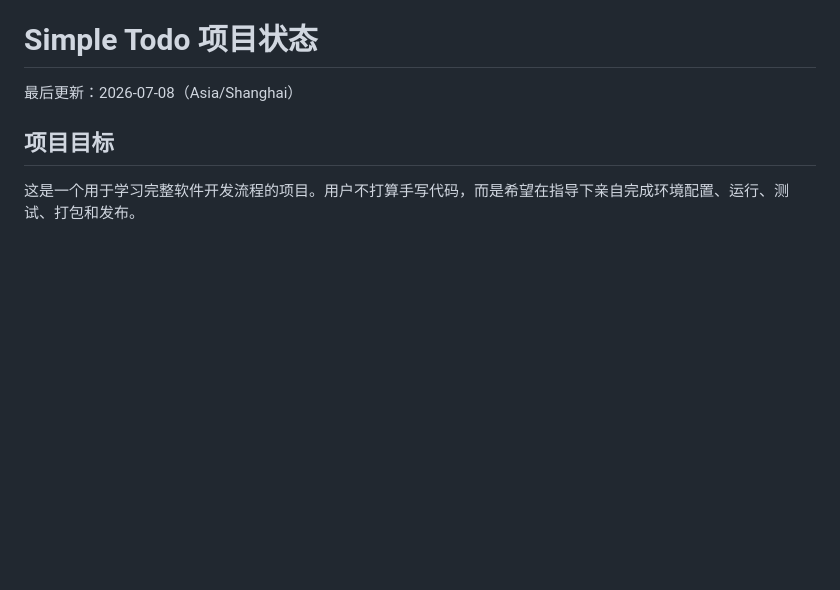
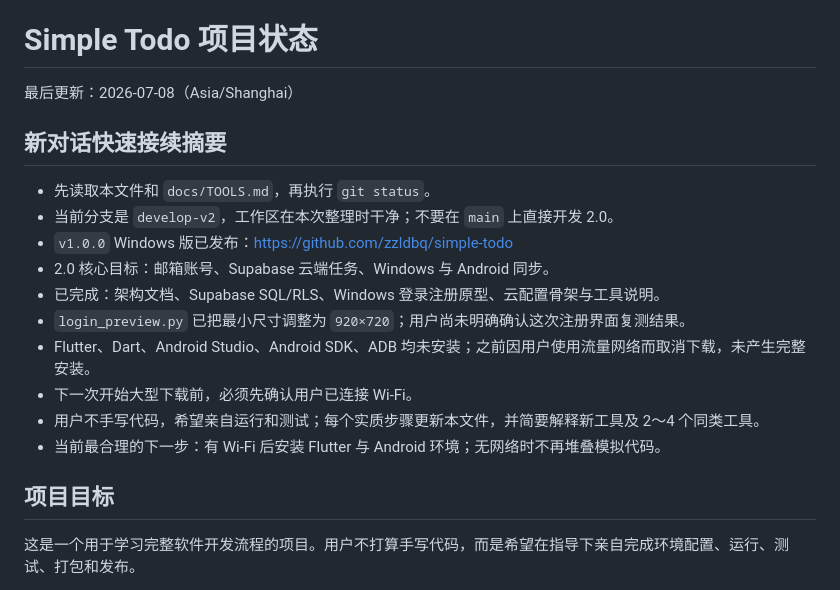
Before and after one commit to zzldbq/simple-todo, a Markdown page: PROJECT_STATUS.md, the part around the change. Rendered like a GitHub page; blank space fills up the shorter version.

Commit message:
Add compact handoff summary

```diff
--- a/PROJECT_STATUS.md
+++ b/PROJECT_STATUS.md
@@ -1,6 +1,19 @@
 # Simple Todo 项目状态
 
 最后更新：2026-07-08（Asia/Shanghai）
+
+## 新对话快速接续摘要
+
+- 先读取本文件和 `docs/TOOLS.md`，再执行 `git status`。
+- 当前分支是 `develop-v2`，工作区在本次整理时干净；不要在 `main` 上直接开发 2.0。
+- `v1.0.0` Windows 版已发布：https://github.com/zzldbq/simple-todo
+- 2.0 核心目标：邮箱账号、Supabase 云端任务、Windows 与 Android 同步。
+- 已完成：架构文档、Supabase SQL/RLS、Windows 登录注册原型、云配置骨架与工具说明。
+- `login_preview.py` 已把最小尺寸调整为 `920×720`；用户尚未明确确认这次注册界面复测结果。
+- Flutter、Dart、Android Studio、Android SDK、ADB 均未安装；之前因用户使用流量网络而取消下载，未产生完整安装。
+- 下一次开始大型下载前，必须先确认用户已连接 Wi-Fi。
+- 用户不手写代码，希望亲自运行和测试；每个实质步骤更新本文件，并简要解释新工具及 2～4 个同类工具。
+- 当前最合理的下一步：有 Wi-Fi 后安装 Flutter 与 Android 环境；无网络时不再堆叠模拟代码。
 
 ## 项目目标
 
```
